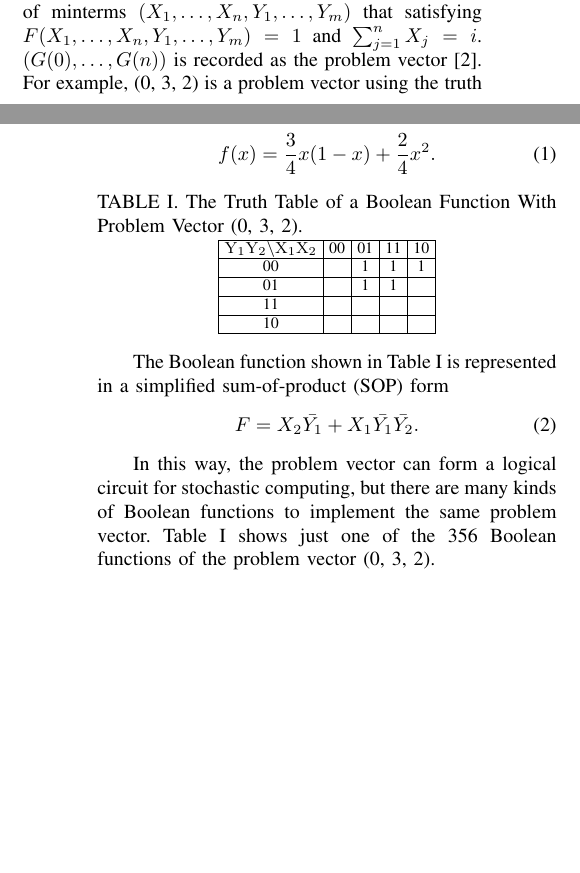
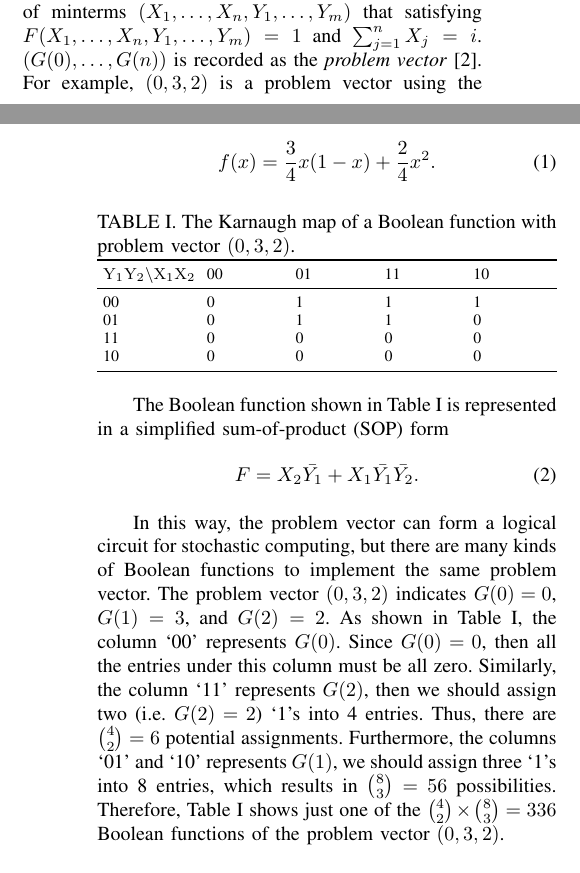
Before and after one commit to nbulsi/also, a LaTeX paper (cstic2021/stochastic.tex): two parts of the columns of pages 1 and 2 of 3 before the commit and two parts of the columns of pages 1 and 2 of 4 after it, joined at a grey line, cut so that both start at the same text, the shorter picture padded with empty space. Compiled offline with pdfLaTeX; a missing font is replaced by an installed copy or a similar font; a LaTeX package or settings file that is missing is left out.

Commit message:
background

```diff
--- a/cstic2021/stochastic.tex
+++ b/cstic2021/stochastic.tex
@@ -90,7 +90,7 @@ A general form of the stochastic circuit is shown in Figure ~\ref{fig2}, which i
 	\caption{\label{fig2}A general form of stochastic computing circuits.} \vspace{-2ex}
 \end{figure}
 
-For $i\in[0,n]$, let $G(i)$ represents the number of minterms $(X_{1}, \ldots, X_{n}, Y_{1}, \ldots, Y_{m})$ that satisfying $F(X_{1}, \ldots, X_{n}, Y_{1}, \ldots, Y_{m})=1$ and $\sum_{j=1}^{n} X_{j}=i$. $(G(0), \ldots, G(n))$ is recorded as the problem vector~\cite{2}. For example, (0, 3, 2) is a problem vector using the truth table shown in Table~\ref{tab:tt} with $n=2$ and $m=2$. Its output probability realizes the function
+For $i\in[0,n]$, let $G(i)$ represents the number of minterms $(X_{1}, \ldots, X_{n}, Y_{1}, \ldots, Y_{m})$ that satisfying $F(X_{1}, \ldots, X_{n}, Y_{1}, \ldots, Y_{m})=1$ and $\sum_{j=1}^{n} X_{j}=i$. $(G(0), \ldots, G(n))$ is recorded as the \emph{problem vector}~\cite{2}. For example, $(0, 3, 2)$ is a problem vector using the Karnaugh map shown in Table~\ref{tab:tt} with $n=2$ and $m=2$. Its output probability realizes the function
 \begin{equation}
 f(x)=\frac{3}{4} x(1-x)+\frac{2}{4} x^{2}.\vspace{-2ex}
 \end{equation}
@@ -100,16 +100,18 @@ f(x)=\frac{3}{4} x(1-x)+\frac{2}{4} x^{2}.\vspace{-2ex}
 \setlength{\abovecaptionskip}{0.cm}
 \setlength{\belowcaptionskip}{0.pt}
 \setlength{\tabcolsep}{1mm}
-\caption{The Truth Table of a Boolean Function With Problem Vector (0, 3, 2).}
+\caption{The Karnaugh map of a Boolean function with problem vector $(0, 3, 2)$.}
 \centering \label{tab:tt}
-\begin{tabular}{|c|c|c|c|c|}
-\hline $\mathrm{Y}_{1} \mathrm{Y}_{2} \backslash \mathrm{X}_{1} \mathrm{X}_{2}$ & 00 & 01 & 11 & 10 \\
-\hline 00 & & 1 & 1 & 1 \\
-\hline 01 & & 1 & 1 & \\
-\hline 11 & & & & \\
-\hline 10 & & & & \\
-\hline
-\end{tabular}
+\begin{tabularx}{\linewidth}{lXXXX}
+\toprule
+$\mathrm{Y}_{1} \mathrm{Y}_{2} \backslash \mathrm{X}_{1} \mathrm{X}_{2}$ & 00 & 01 & 11 & 10 \\
+\midrule
+00 &0 & 1 & 1 & 1 \\
+01 &0 & 1 & 1 &0 \\
+11 &0 & 0& 0&0 \\
+10 &0 &0 & 0&0 \\
+\bottomrule
+\end{tabularx}
 \end{table}
 
 The Boolean function shown in Table~\ref{tab:tt} is represented in a simplified sum-of-product (SOP) form
@@ -117,11 +119,14 @@ The Boolean function shown in Table~\ref{tab:tt} is represented in a simplified
 F=X_{2}\bar{Y_{1}}+X_{1} \bar{Y_{1}}\bar{Y_{2}}.
 \end{equation}
 
-In this way, the problem vector can form a logical circuit for stochastic computing, but there are many kinds of Boolean functions to implement the same problem vector. Table~\ref{tab:tt} shows just one of the 356 Boolean functions of the problem vector (0, 3, 2).
+In this way, the problem vector can form a logical circuit for stochastic computing, but there are many kinds of Boolean functions to implement the same problem vector.
+The problem vector $(0, 3, 2)$ indicates $G(0)=0$, $G(1)=3$, and $G(2)=2$.
+As shown in Table~\ref{tab:tt}, the column `00' represents $G(0)$. Since $G(0)=0$, then all the entries under this column must be all zero.
+Similarly, the column `11' represents $G(2)$, then we should assign two (i.e. $G(2)=2$) `1's into 4 entries. Thus, there are $\binom{4}{2}=6$ potential assignments.
+Furthermore, the columns `01' and `10' represents $G(1)$, we should assign three `1's into 8 entries, which results in $\binom{8}{3}=56$ possibilities.
+Therefore, Table~\ref{tab:tt} shows just one of the $\binom{4}{2} \times \binom{8}{3} = 336$ Boolean functions of the problem vector $(0, 3, 2)$.
 
 \subsection*{\textbf{Sat-based Exact Synthesis}}
-
-
 Exact synthesis is the problem of finding optimal logic networks by giving a set of primitives.
 It is well known that the optimal size of a normal network is found via the SAT formula~\cite{3}. Based on the Knuth algorithm ~\cite{4}, the encoding method using majority-of-three operations is proposed~\cite{6}.
 
```
Also changed, not shown: cstic2021/stochastic.pdf, cstic2021/stochastic.tex (40 more changed lines), 3 other files.
